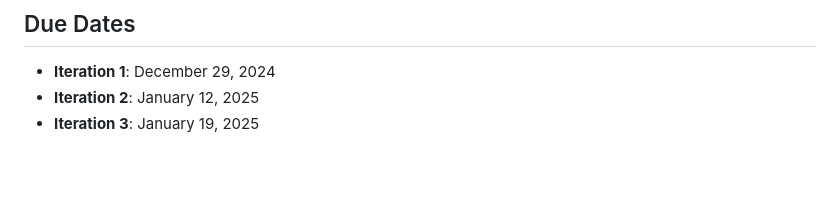
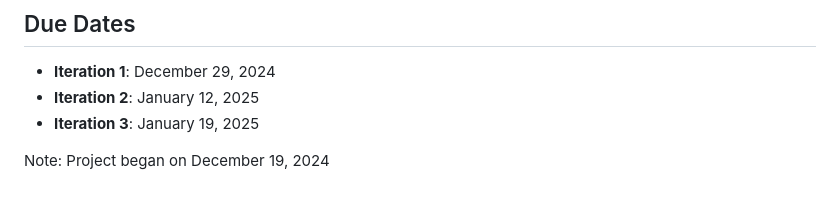
Before and after one commit to daniyal-h/weather-wise-app, a Markdown page: ProjectPlan.md, the part around the change. Rendered like a GitHub page; blank space fills up the shorter version.

Commit message:
Add start date to project plan

```diff
--- a/ProjectPlan.md
+++ b/ProjectPlan.md
@@ -100,3 +100,5 @@ Our Weather App aims to provide users with quick, reliable, and visually appeali
 - **Iteration 1**: December 29, 2024
 - **Iteration 2**: January 12, 2025
 - **Iteration 3**: January 19, 2025
+
+Note: Project began on December 19, 2024
```
